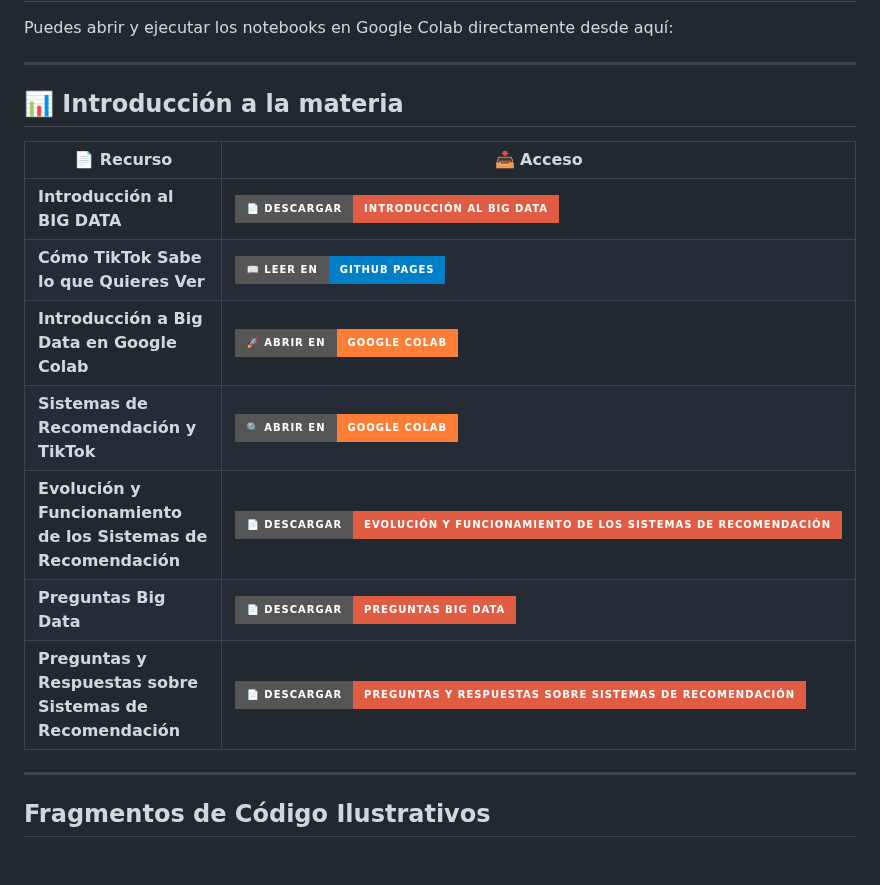
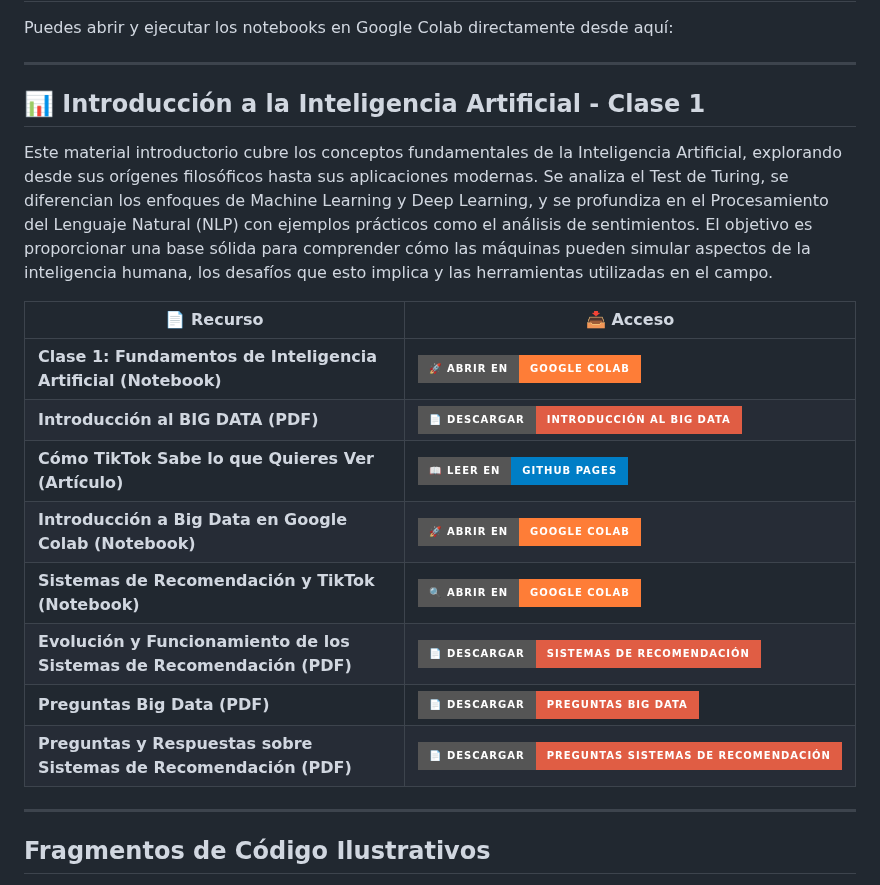
Before and after one commit to sgevatschnaider/IA-Teoria-Practica-Aplicaciones-, a Markdown page: README.md, the part around the change. GitHub-like rendering; badges without logos; blank space fills up the shorter version.

```diff
--- a/README.md
+++ b/README.md
@@ -105,21 +105,22 @@ Puedes abrir y ejecutar los notebooks en Google Colab directamente desde aquí:
 
 ---
 
-## 📊 **Introducción a la materia**
+## 📊 **Introducción a la Inteligencia Artificial - Clase 1**
 
+Este material introductorio cubre los conceptos fundamentales de la Inteligencia Artificial, explorando desde sus orígenes filosóficos hasta sus aplicaciones modernas. Se analiza el Test de Turing, se diferencian los enfoques de Machine Learning y Deep Learning, y se profundiza en el Procesamiento del Lenguaje Natural (NLP) con ejemplos prácticos como el análisis de sentimientos. El objetivo es proporcionar una base sólida para comprender cómo las máquinas pueden simular aspectos de la inteligencia humana, los desafíos que esto implica y las herramientas utilizadas en el campo.
 
 | 📄 **Recurso** | 📥 **Acceso** |
 |--------------|------------|
-| **Introducción al BIG DATA** | [![📄 Descargar PDF](https://img.shields.io/badge/📄%20Descargar-Introducción%20al%20BIG%20DATA-red?style=for-the-badge)](https://github.com/sgevatschnaider/GraphAI-Data-Science-ML/blob/ba97ebadab45f05b0b5b3b4b5ca2fc7156a24691/BIG%20DATA%20INTRODUCCIÓN.pdf) |
-| **Cómo TikTok Sabe lo que Quieres Ver** | [![📖 Leer en GitHub Pages](https://img.shields.io/badge/📖%20Leer%20en-GitHub%20Pages-blue?style=for-the-badge&logo=github)](https://sgevatschnaider.github.io/GraphAI-Data-Science-ML/blog/tiktok-algoritmo.html) |
-| **Introducción a Big Data en Google Colab** | [![🚀 Abrir en Colab](https://img.shields.io/badge/🚀%20Abrir%20en-Google%20Colab-orange?style=for-the-badge&logo=googlecolab)](https://colab.research.google.com/github/sgevatschnaider/GraphAI-Data-Science-ML/blob/main/notebooks/Clase_Introduccion_BigData_2025.ipynb) |
-| **Sistemas de Recomendación y TikTok** | [![🔍 Abrir en Colab](https://img.shields.io/badge/🔍%20Abrir%20en-Google%20Colab-orange?style=for-the-badge&logo=googlecolab)](https://colab.research.google.com/drive/1eqcIUhjwrKRj4_4rFv_tg7vRYkxkjuUE) |
-| **Evolución y Funcionamiento de los Sistemas de Recomendación** | [![📄 Descargar PDF](https://img.shields.io/badge/📄%20Descargar-Evolución%20y%20Funcionamiento%20de%20los%20Sistemas%20de%20Recomendación-red?style=for-the-badge)](https://github.com/sgevatschnaider/GraphAI-Data-Science-ML/blob/35919d0c04d0f2e447590877c33420003bfcfcc6/Evolución%20y%20Funcionamiento%20de%20los%20Sistemas%20de%20Recomendación.pdf) |
-| **Preguntas Big Data** | [![📄 Descargar PDF](https://img.shields.io/badge/📄%20Descargar-Preguntas%20Big%20Data-red?style=for-the-badge)](https://github.com/sgevatschnaider/GraphAI-Data-Science-ML/blob/9b93a3f622c3d4a544fe593d8ede12f4f1de2f14/Preguntas_Big_Data.pdf) |
-| **Preguntas y Respuestas sobre Sistemas de Recomendación** | [![📄 Descargar PDF](https://img.shields.io/badge/📄%20Descargar-Preguntas%20y%20Respuestas%20sobre%20Sistemas%20de%20Recomendación-red?style=for-the-badge)](https://github.com/sgevatschnaider/GraphAI-Data-Science-ML/blob/ed7eb3145a0f91d14dd5e450886e9f876d626ab2/Preguntas%20y%20Respuestas%20sobre%20Sistemas%20de%20Recomendaci%C3%B3n.pdf) |
+| **Clase 1: Fundamentos de Inteligencia Artificial (Notebook)** | [![🚀 Abrir en Colab](https://img.shields.io/badge/🚀%20Abrir%20en-Google%20Colab-orange?style=for-the-badge&logo=googlecolab)](https://github.com/sgevatschnaider/IA-Teoria-Practica/blob/1c7903383fc1a94476bf5f6fcfc83da14bc0c996/notebooks/Clase_1_Fundamentos_de_Inteligencia_Artificial.ipynb) |
+| **Introducción al BIG DATA (PDF)** | [![📄 Descargar PDF](https://img.shields.io/badge/📄%20Descargar-Introducción%20al%20BIG%20DATA-red?style=for-the-badge)](https://github.com/sgevatschnaider/GraphAI-Data-Science-ML/blob/ba97ebadab45f05b0b5b3b4b5ca2fc7156a24691/BIG%20DATA%20INTRODUCCIÓN.pdf) |
+| **Cómo TikTok Sabe lo que Quieres Ver (Artículo)** | [![📖 Leer en GitHub Pages](https://img.shields.io/badge/📖%20Leer%20en-GitHub%20Pages-blue?style=for-the-badge&logo=github)](https://sgevatschnaider.github.io/GraphAI-Data-Science-ML/blog/tiktok-algoritmo.html) |
+| **Introducción a Big Data en Google Colab (Notebook)** | [![🚀 Abrir en Colab](https://img.shields.io/badge/🚀%20Abrir%20en-Google%20Colab-orange?style=for-the-badge&logo=googlecolab)](https://colab.research.google.com/github/sgevatschnaider/GraphAI-Data-Science-ML/blob/main/notebooks/Clase_Introduccion_BigData_2025.ipynb) |
+| **Sistemas de Recomendación y TikTok (Notebook)** | [![🔍 Abrir en Colab](https://img.shields.io/badge/🔍%20Abrir%20en-Google%20Colab-orange?style=for-the-badge&logo=googlecolab)](https://colab.research.google.com/drive/1eqcIUhjwrKRj4_4rFv_tg7vRYkxkjuUE) |
+| **Evolución y Funcionamiento de los Sistemas de Recomendación (PDF)** | [![📄 Descargar PDF](https://img.shields.io/badge/📄%20Descargar-Sistemas%20de%20Recomendación-red?style=for-the-badge)](https://github.com/sgevatschnaider/GraphAI-Data-Science-ML/blob/35919d0c04d0f2e447590877c33420003bfcfcc6/Evoluci%C3%B3n%20y%20Funcionamiento%20de%20los%20Sistemas%20de%20Recomendaci%C3%B3n.pdf) |
+| **Preguntas Big Data (PDF)** | [![📄 Descargar PDF](https://img.shields.io/badge/📄%20Descargar-Preguntas%20Big%20Data-red?style=for-the-badge)](https://github.com/sgevatschnaider/GraphAI-Data-Science-ML/blob/9b93a3f622c3d4a544fe593d8ede12f4f1de2f14/Preguntas_Big_Data.pdf) |
+| **Preguntas y Respuestas sobre Sistemas de Recomendación (PDF)** | [![📄 Descargar PDF](https://img.shields.io/badge/📄%20Descargar-Preguntas%20Sistemas%20de%20Recomendación-red?style=for-the-badge)](https://github.com/sgevatschnaider/GraphAI-Data-Science-ML/blob/ed7eb3145a0f91d14dd5e450886e9f876d626ab2/Preguntas%20y%20Respuestas%20sobre%20Sistemas%20de%20Recomendaci%C3%B3n.pdf) |
 
 ---
-
 
 
 ## **Fragmentos de Código Ilustrativos**
```
